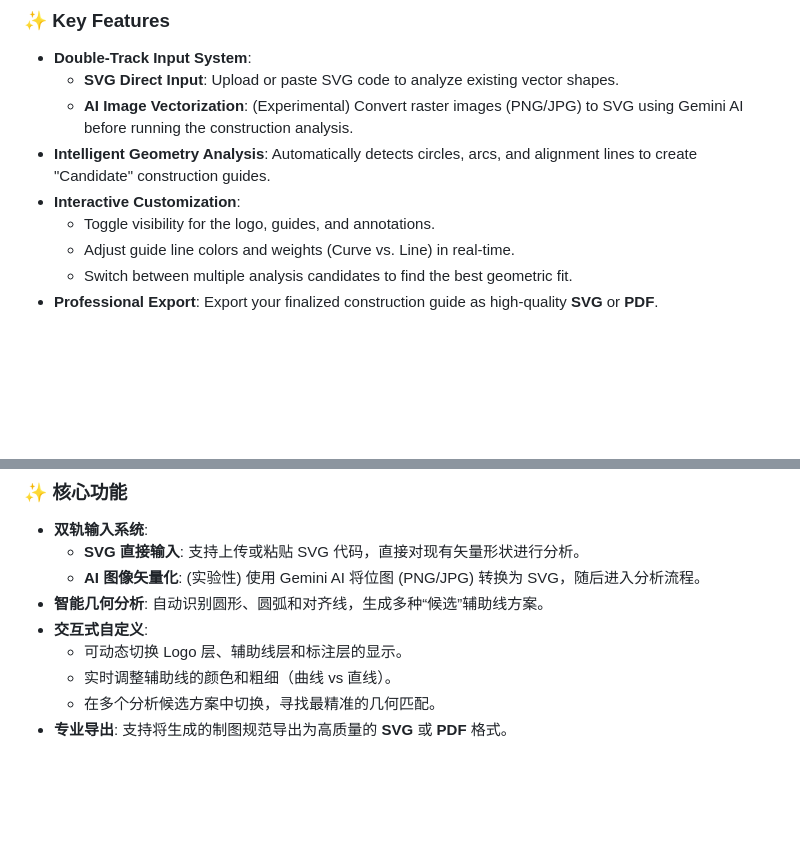
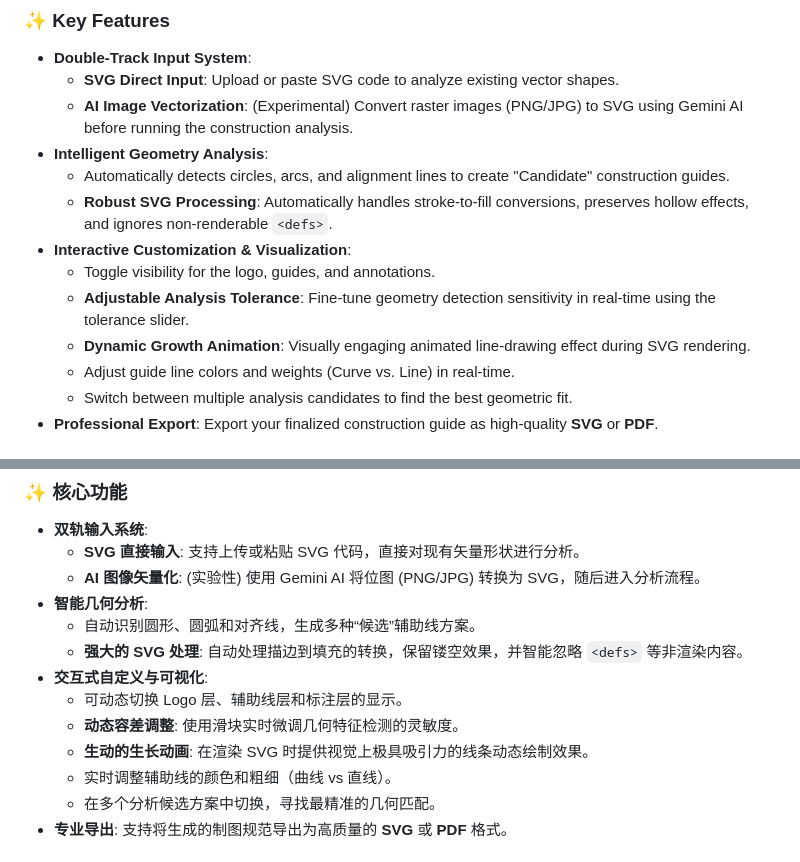
Before and after one commit to CharlexH/ArcGrid, a Markdown page: README.md, 2 parts joined by grey strips. Rendered like a GitHub page; blank space fills up the shorter version.

```diff
--- a/README.md
+++ b/README.md
@@ -13,9 +13,13 @@
 - **Double-Track Input System**:
   - **SVG Direct Input**: Upload or paste SVG code to analyze existing vector shapes.
   - **AI Image Vectorization**: (Experimental) Convert raster images (PNG/JPG) to SVG using Gemini AI before running the construction analysis.
-- **Intelligent Geometry Analysis**: Automatically detects circles, arcs, and alignment lines to create "Candidate" construction guides.
-- **Interactive Customization**:
+- **Intelligent Geometry Analysis**:
+  - Automatically detects circles, arcs, and alignment lines to create "Candidate" construction guides.
+  - **Robust SVG Processing**: Automatically handles stroke-to-fill conversions, preserves hollow effects, and ignores non-renderable `<defs>`.
+- **Interactive Customization & Visualization**:
   - Toggle visibility for the logo, guides, and annotations.
+  - **Adjustable Analysis Tolerance**: Fine-tune geometry detection sensitivity in real-time using the tolerance slider.
+  - **Dynamic Growth Animation**: Visually engaging animated line-drawing effect during SVG rendering.
   - Adjust guide line colors and weights (Curve vs. Line) in real-time.
   - Switch between multiple analysis candidates to find the best geometric fit.
 - **Professional Export**: Export your finalized construction guide as high-quality **SVG** or **PDF**.
@@ -75,9 +79,13 @@ GEMINI_MODEL=gemini-3.1-flash-image-preview
 - **双轨输入系统**:
   - **SVG 直接输入**: 支持上传或粘贴 SVG 代码，直接对现有矢量形状进行分析。
   - **AI 图像矢量化**: (实验性) 使用 Gemini AI 将位图 (PNG/JPG) 转换为 SVG，随后进入分析流程。
-- **智能几何分析**: 自动识别圆形、圆弧和对齐线，生成多种“候选”辅助线方案。
-- **交互式自定义**:
+- **智能几何分析**:
+  - 自动识别圆形、圆弧和对齐线，生成多种“候选”辅助线方案。
+  - **强大的 SVG 处理**: 自动处理描边到填充的转换，保留镂空效果，并智能忽略 `<defs>` 等非渲染内容。
+- **交互式自定义与可视化**:
   - 可动态切换 Logo 层、辅助线层和标注层的显示。
+  - **动态容差调整**: 使用滑块实时微调几何特征检测的灵敏度。
+  - **生动的生长动画**: 在渲染 SVG 时提供视觉上极具吸引力的线条动态绘制效果。
   - 实时调整辅助线的颜色和粗细（曲线 vs 直线）。
   - 在多个分析候选方案中切换，寻找最精准的几何匹配。
 - **专业导出**: 支持将生成的制图规范导出为高质量的 **SVG** 或 **PDF** 格式。
```
